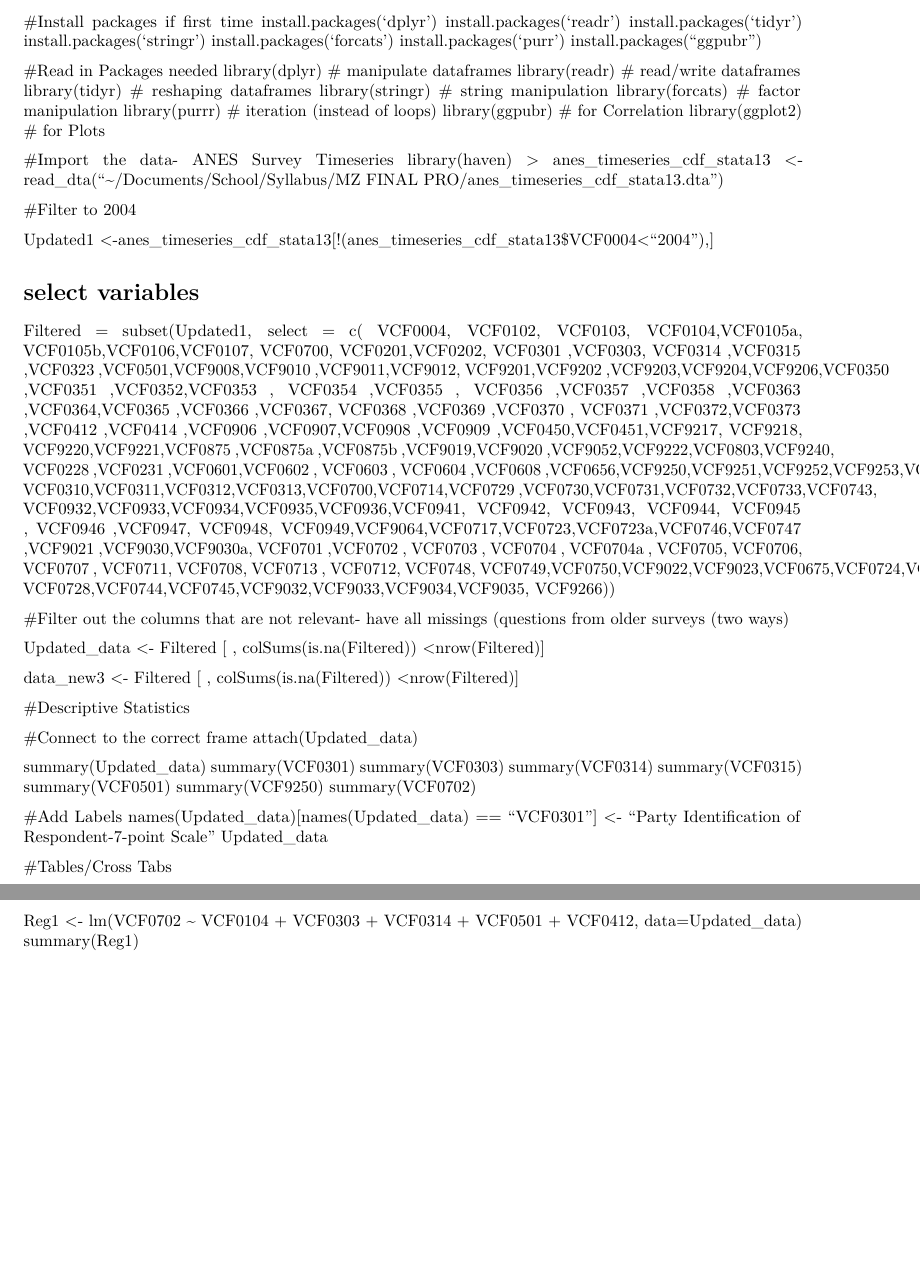
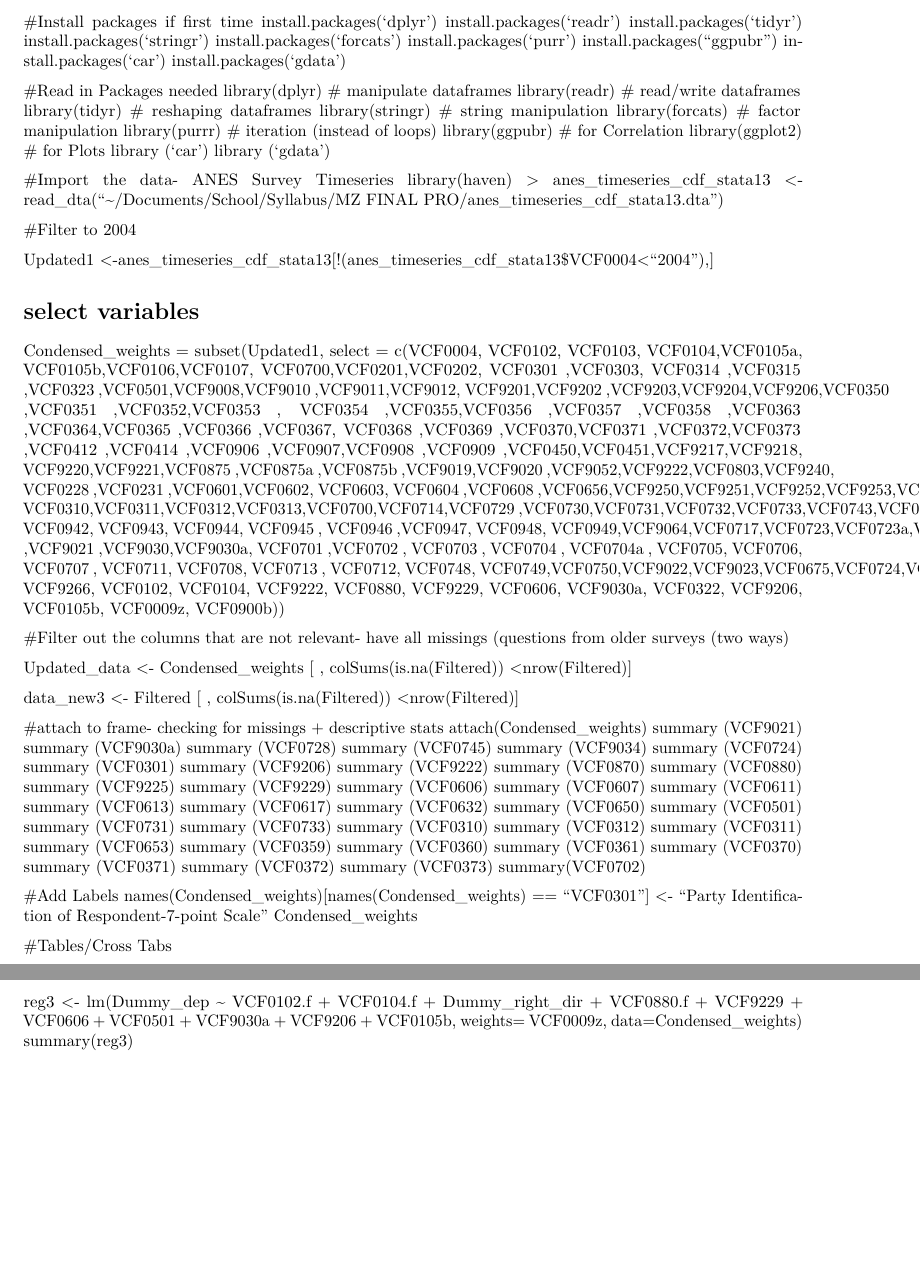
Before and after one commit to mzecher1/Election-Survey-Analysis, an R Markdown document (R MARKDOWN W: REG.Rmd): two parts of pages 1 and 2 of 2 before the commit and two parts of pages 1 and 3 of 3 after it, joined at a grey line, cut so that both start at the same text, the shorter picture padded with empty space. Rendered offline with R 4.5, knitr and Pandoc, then LaTeX, with nearby package versions; both versions are drawn in the output format of the newer one.

Commit message:
Post Friday work 2

```diff
--- a/R MARKDOWN W: REG.Rmd
+++ b/R MARKDOWN W: REG.Rmd
@@ -1,3 +1,8 @@
+---
+output:
+  pdf_document: default
+  html_document: default
+---
 
 #Install packages if first time
 install.packages('dplyr')
@@ -7,6 +12,8 @@ install.packages('stringr')
 install.packages('forcats')
 install.packages('purr')
 install.packages("ggpubr")
+install.packages('car')
+install.packages('gdata')
 
 
 #Read in Packages needed
@@ -18,6 +25,8 @@ library(forcats) # factor manipulation
 library(purrr) # iteration (instead of loops)
 library(ggpubr) # for Correlation
 library(ggplot2) # for Plots
+library ('car')
+library ('gdata')
 
 #Import the data- ANES Survey Timeseries
 library(haven)
@@ -29,46 +38,57 @@ Updated1 <-anes_timeseries_cdf_stata13[!(anes_timeseries_cdf_stata13$VCF0004<"20
 
 # select variables
 
-Filtered = subset(Updated1, select = c(
-  VCF0004, VCF0102, VCF0103, VCF0104,VCF0105a, VCF0105b,VCF0106,VCF0107, VCF0700,
-  VCF0201,VCF0202, VCF0301 ,VCF0303, VCF0314 ,VCF0315 ,VCF0323 ,VCF0501,VCF9008,VCF9010 ,VCF9011,VCF9012,
-  VCF9201,VCF9202 ,VCF9203,VCF9204,VCF9206,VCF0350 ,VCF0351 ,VCF0352,VCF0353 , VCF0354 ,VCF0355 ,
-  VCF0356 ,VCF0357 ,VCF0358 ,VCF0363 ,VCF0364,VCF0365 ,VCF0366 ,VCF0367, VCF0368 ,VCF0369 ,VCF0370 ,
-  VCF0371 ,VCF0372,VCF0373 ,VCF0412 ,VCF0414 ,VCF0906 ,VCF0907,VCF0908 ,VCF0909 ,VCF0450,VCF0451,VCF9217,
-  VCF9218,  VCF9220,VCF9221,VCF0875 ,VCF0875a ,VCF0875b ,VCF9019,VCF9020 ,VCF9052,VCF9222,VCF0803,VCF9240, VCF0228 ,VCF0231 ,VCF0601,VCF0602 , VCF0603 ,
-  VCF0604 ,VCF0608 ,VCF0656,VCF9250,VCF9251,VCF9252,VCF9253,VCF9254,VCF9256,VCF9257,VCF0308,VCF0309,
-  VCF0310,VCF0311,VCF0312,VCF0313,VCF0700,VCF0714,VCF0729 ,VCF0730,VCF0731,VCF0732,VCF0733,VCF0743,
-  VCF0932,VCF0933,VCF0934,VCF0935,VCF0936,VCF0941, VCF0942, VCF0943, VCF0944, VCF0945 , VCF0946 ,VCF0947,
-  VCF0948, VCF0949,VCF9064,VCF0717,VCF0723,VCF0723a,VCF0746,VCF0747 ,VCF9021 ,VCF9030,VCF9030a,
-  VCF0701 ,VCF0702 , VCF0703 , VCF0704 , VCF0704a , VCF0705, VCF0706, VCF0707 , VCF0711, VCF0708,
-  VCF0713 , VCF0712, VCF0748, VCF0749,VCF0750,VCF9022,VCF9023,VCF0675,VCF0724,VCF0725,VCF0726,VCF0727,
-  VCF0728,VCF0744,VCF0745,VCF9032,VCF9033,VCF9034,VCF9035, VCF9266))
-
-
+Condensed_weights  = subset(Updated1, select = c(VCF0004, VCF0102, VCF0103, VCF0104,VCF0105a, VCF0105b,VCF0106,VCF0107, VCF0700,VCF0201,VCF0202, VCF0301 ,VCF0303, VCF0314 ,VCF0315 ,VCF0323 ,VCF0501,VCF9008,VCF9010 ,VCF9011,VCF9012, VCF9201,VCF9202 ,VCF9203,VCF9204,VCF9206,VCF0350 ,VCF0351 ,VCF0352,VCF0353 , VCF0354 ,VCF0355,VCF0356 ,VCF0357 ,VCF0358 ,VCF0363 ,VCF0364,VCF0365 ,VCF0366 ,VCF0367, VCF0368 ,VCF0369 ,VCF0370,VCF0371 ,VCF0372,VCF0373 ,VCF0412 ,VCF0414 ,VCF0906 ,VCF0907,VCF0908 ,VCF0909 ,VCF0450,VCF0451,VCF9217,VCF9218,  VCF9220,VCF9221,VCF0875 ,VCF0875a ,VCF0875b ,VCF9019,VCF9020 ,VCF9052,VCF9222,VCF0803,VCF9240, VCF0228 ,VCF0231 ,VCF0601,VCF0602, VCF0603, VCF0604 ,VCF0608 ,VCF0656,VCF9250,VCF9251,VCF9252,VCF9253,VCF9254,VCF9256,VCF9257,VCF0308,VCF0309,
+  VCF0310,VCF0311,VCF0312,VCF0313,VCF0700,VCF0714,VCF0729 ,VCF0730,VCF0731,VCF0732,VCF0733,VCF0743,VCF0932,VCF0933,VCF0934,VCF0935,VCF0936,VCF0941, VCF0942, VCF0943, VCF0944, VCF0945 , VCF0946 ,VCF0947, VCF0948, VCF0949,VCF9064,VCF0717,VCF0723,VCF0723a,VCF0746,VCF0747 ,VCF9021 ,VCF9030,VCF9030a,
+VCF0701 ,VCF0702 , VCF0703 , VCF0704 , VCF0704a , VCF0705, VCF0706, VCF0707 , VCF0711, VCF0708, VCF0713 , VCF0712, VCF0748, VCF0749,VCF0750,VCF9022,VCF9023,VCF0675,VCF0724,VCF0725,VCF0726,VCF0727,VCF0728,VCF0744,VCF0745,VCF9032,VCF9033,VCF9034,VCF9035, VCF9266, VCF0102, VCF0104, VCF9222, VCF0880, VCF9229, VCF0606, VCF9030a, VCF0322, VCF9206, VCF0105b, VCF0009z, VCF0900b))
 
 #Filter out the columns that are not relevant- have all missings (questions from older surveys (two ways)
 
-Updated_data <- Filtered [ , colSums(is.na(Filtered)) <nrow(Filtered)]
+Updated_data <- Condensed_weights [ , colSums(is.na(Filtered)) <nrow(Filtered)]
 
 data_new3 <- Filtered [ , colSums(is.na(Filtered)) <nrow(Filtered)]
 
-#Descriptive Statistics
-
-#Connect to the correct frame
-attach(Updated_data)
-
-summary(Updated_data)
-summary(VCF0301)
-summary(VCF0303)
-summary(VCF0314)
-summary(VCF0315)
-summary(VCF0501)
-summary(VCF9250)
+#attach to frame- checking for missings + descriptive stats
+attach(Condensed_weights)
+summary (VCF9021)
+summary (VCF9030a)
+summary (VCF0728)
+summary (VCF0745)
+summary (VCF9034)
+summary (VCF0724)
+summary (VCF0301)
+summary (VCF9206)
+summary (VCF9222)
+summary (VCF0870)
+summary (VCF0880)
+summary (VCF9225)
+summary (VCF9229)
+summary (VCF0606)
+summary (VCF0607)
+summary (VCF0611)
+summary (VCF0613)
+summary (VCF0617)
+summary (VCF0632)
+summary (VCF0650)
+summary (VCF0501)
+summary (VCF0731)
+summary (VCF0733)
+summary (VCF0310)
+summary (VCF0312)
+summary (VCF0311)
+summary (VCF0653)
+summary (VCF0359)
+summary (VCF0360)
+summary (VCF0361)
+summary (VCF0370)
+summary (VCF0371)
+summary (VCF0372)
+summary (VCF0373)
 summary(VCF0702)
 
 #Add Labels
-names(Updated_data)[names(Updated_data) == "VCF0301"] <- "Party Identification of Respondent-7-point Scale"
-Updated_data
+names(Condensed_weights)[names(Condensed_weights) == "VCF0301"] <- "Party Identification of Respondent-7-point Scale"
+Condensed_weights
 
 #Tables/Cross Tabs
 
@@ -164,5 +184,3 @@ res
 
 #Regressions
 
-Reg1 <- lm(VCF0702 ~ VCF0104 + VCF0303 + VCF0314 + VCF0501 + VCF0412, data=Updated_data)
-summary(Reg1)
@@ -168,0 +209,2 @@ summary(Reg1)
+reg3 <- lm(Dummy_dep ~ VCF0102.f + VCF0104.f + Dummy_right_dir + VCF0880.f + VCF9229 + VCF0606 + VCF0501 + VCF9030a + VCF9206 + VCF0105b, weights= VCF0009z, data=Condensed_weights)
+summary(reg3)
```
Also changed, not shown: R-MARKDOWN-W--REG.tex (added), R MARKDOWN W: REG.Rmd (22 more changed lines).
